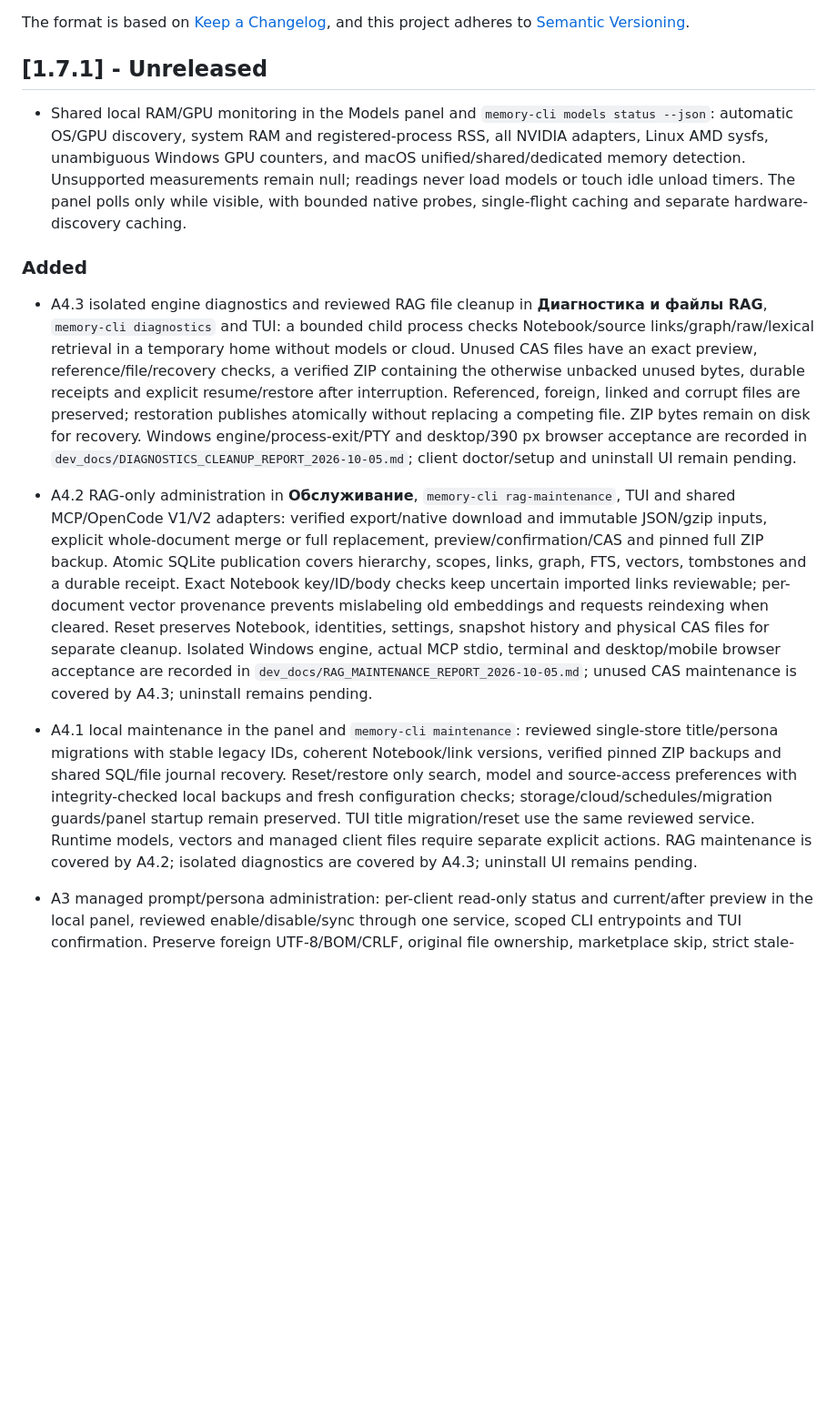
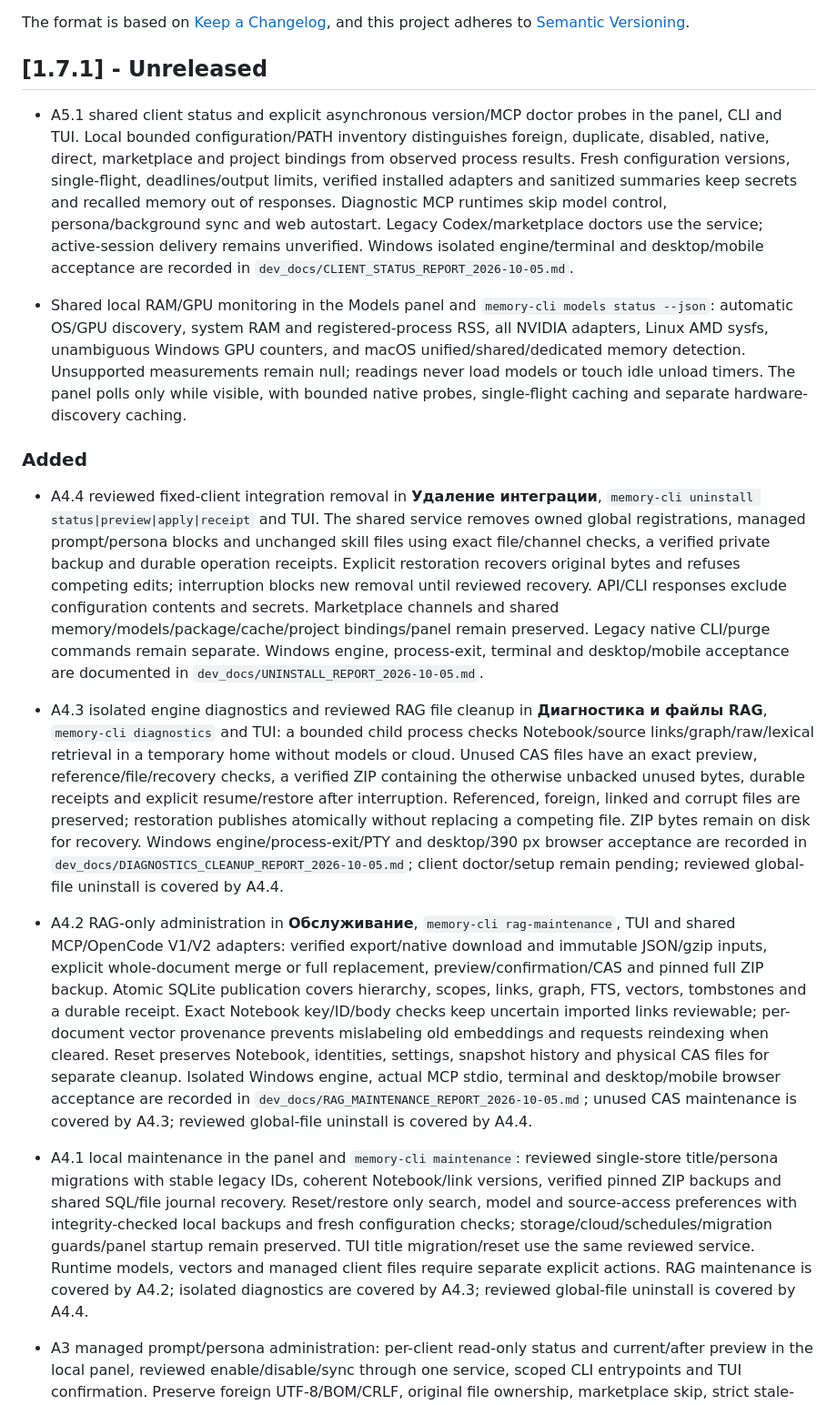
Before and after one commit to Lotargo/memory_plugin, a Markdown page: CHANGELOG.md, the part around the change. Shown at 91% size. GitHub-like rendering; blank space fills up the shorter version.

```diff
--- a/CHANGELOG.md
+++ b/CHANGELOG.md
@@ -7,15 +7,19 @@ and this project adheres to [Semantic Versioning](https://semver.org/spec/v2.0.0
 
 ## [1.7.1] - Unreleased
 
+- A5.1 shared client status and explicit asynchronous version/MCP doctor probes in the panel, CLI and TUI. Local bounded configuration/PATH inventory distinguishes foreign, duplicate, disabled, native, direct, marketplace and project bindings from observed process results. Fresh configuration versions, single-flight, deadlines/output limits, verified installed adapters and sanitized summaries keep secrets and recalled memory out of responses. Diagnostic MCP runtimes skip model control, persona/background sync and web autostart. Legacy Codex/marketplace doctors use the service; active-session delivery remains unverified. Windows isolated engine/terminal and desktop/mobile acceptance are recorded in `dev_docs/CLIENT_STATUS_REPORT_2026-10-05.md`.
+
 - Shared local RAM/GPU monitoring in the Models panel and `memory-cli models status --json`: automatic OS/GPU discovery, system RAM and registered-process RSS, all NVIDIA adapters, Linux AMD sysfs, unambiguous Windows GPU counters, and macOS unified/shared/dedicated memory detection. Unsupported measurements remain null; readings never load models or touch idle unload timers. The panel polls only while visible, with bounded native probes, single-flight caching and separate hardware-discovery caching.
 
 ### Added
 
-- A4.3 isolated engine diagnostics and reviewed RAG file cleanup in **Диагностика и файлы RAG**, `memory-cli diagnostics` and TUI: a bounded child process checks Notebook/source links/graph/raw/lexical retrieval in a temporary home without models or cloud. Unused CAS files have an exact preview, reference/file/recovery checks, a verified ZIP containing the otherwise unbacked unused bytes, durable receipts and explicit resume/restore after interruption. Referenced, foreign, linked and corrupt files are preserved; restoration publishes atomically without replacing a competing file. ZIP bytes remain on disk for recovery. Windows engine/process-exit/PTY and desktop/390 px browser acceptance are recorded in `dev_docs/DIAGNOSTICS_CLEANUP_REPORT_2026-10-05.md`; client doctor/setup and uninstall UI remain pending.
+- A4.4 reviewed fixed-client integration removal in **Удаление интеграции**, `memory-cli uninstall status|preview|apply|receipt` and TUI. The shared service removes owned global registrations, managed prompt/persona blocks and unchanged skill files using exact file/channel checks, a verified private backup and durable operation receipts. Explicit restoration recovers original bytes and refuses competing edits; interruption blocks new removal until reviewed recovery. API/CLI responses exclude configuration contents and secrets. Marketplace channels and shared memory/models/package/cache/project bindings/panel remain preserved. Legacy native CLI/purge commands remain separate. Windows engine, process-exit, terminal and desktop/mobile acceptance are documented in `dev_docs/UNINSTALL_REPORT_2026-10-05.md`.
 
-- A4.2 RAG-only administration in **Обслуживание**, `memory-cli rag-maintenance`, TUI and shared MCP/OpenCode V1/V2 adapters: verified export/native download and immutable JSON/gzip inputs, explicit whole-document merge or full replacement, preview/confirmation/CAS and pinned full ZIP backup. Atomic SQLite publication covers hierarchy, scopes, links, graph, FTS, vectors, tombstones and a durable receipt. Exact Notebook key/ID/body checks keep uncertain imported links reviewable; per-document vector provenance prevents mislabeling old embeddings and requests reindexing when cleared. Reset preserves Notebook, identities, settings, snapshot history and physical CAS files for separate cleanup. Isolated Windows engine, actual MCP stdio, terminal and desktop/mobile browser acceptance are recorded in `dev_docs/RAG_MAINTENANCE_REPORT_2026-10-05.md`; unused CAS maintenance is covered by A4.3; uninstall remains pending.
+- A4.3 isolated engine diagnostics and reviewed RAG file cleanup in **Диагностика и файлы RAG**, `memory-cli diagnostics` and TUI: a bounded child process checks Notebook/source links/graph/raw/lexical retrieval in a temporary home without models or cloud. Unused CAS files have an exact preview, reference/file/recovery checks, a verified ZIP containing the otherwise unbacked unused bytes, durable receipts and explicit resume/restore after interruption. Referenced, foreign, linked and corrupt files are preserved; restoration publishes atomically without replacing a competing file. ZIP bytes remain on disk for recovery. Windows engine/process-exit/PTY and desktop/390 px browser acceptance are recorded in `dev_docs/DIAGNOSTICS_CLEANUP_REPORT_2026-10-05.md`; client doctor/setup remain pending; reviewed global-file uninstall is covered by A4.4.
 
-- A4.1 local maintenance in the panel and `memory-cli maintenance`: reviewed single-store title/persona migrations with stable legacy IDs, coherent Notebook/link versions, verified pinned ZIP backups and shared SQL/file journal recovery. Reset/restore only search, model and source-access preferences with integrity-checked local backups and fresh configuration checks; storage/cloud/schedules/migration guards/panel startup remain preserved. TUI title migration/reset use the same reviewed service. Runtime models, vectors and managed client files require separate explicit actions. RAG maintenance is covered by A4.2; isolated diagnostics are covered by A4.3; uninstall UI remains pending.
+- A4.2 RAG-only administration in **Обслуживание**, `memory-cli rag-maintenance`, TUI and shared MCP/OpenCode V1/V2 adapters: verified export/native download and immutable JSON/gzip inputs, explicit whole-document merge or full replacement, preview/confirmation/CAS and pinned full ZIP backup. Atomic SQLite publication covers hierarchy, scopes, links, graph, FTS, vectors, tombstones and a durable receipt. Exact Notebook key/ID/body checks keep uncertain imported links reviewable; per-document vector provenance prevents mislabeling old embeddings and requests reindexing when cleared. Reset preserves Notebook, identities, settings, snapshot history and physical CAS files for separate cleanup. Isolated Windows engine, actual MCP stdio, terminal and desktop/mobile browser acceptance are recorded in `dev_docs/RAG_MAINTENANCE_REPORT_2026-10-05.md`; unused CAS maintenance is covered by A4.3; reviewed global-file uninstall is covered by A4.4.
+
+- A4.1 local maintenance in the panel and `memory-cli maintenance`: reviewed single-store title/persona migrations with stable legacy IDs, coherent Notebook/link versions, verified pinned ZIP backups and shared SQL/file journal recovery. Reset/restore only search, model and source-access preferences with integrity-checked local backups and fresh configuration checks; storage/cloud/schedules/migration guards/panel startup remain preserved. TUI title migration/reset use the same reviewed service. Runtime models, vectors and managed client files require separate explicit actions. RAG maintenance is covered by A4.2; isolated diagnostics are covered by A4.3; reviewed global-file uninstall is covered by A4.4.
 
 - A3 managed prompt/persona administration: per-client read-only status and current/after preview in the local panel, reviewed enable/disable/sync through one service, scoped CLI entrypoints and TUI confirmation. Preserve foreign UTF-8/BOM/CRLF, original file ownership, marketplace skip, strict stale-state checks, durable backups and guarded journal rollback/recovery. Marketplace channel migration cleans only its previously captured unchanged direct prompt. Isolated engine/CLI/TUI/HTTP, desktop/mobile and all 54 regression suites pass; active-session delivery remains unobserved.
 
```
Also changed, not shown: README.md (+28 -0 lines).
